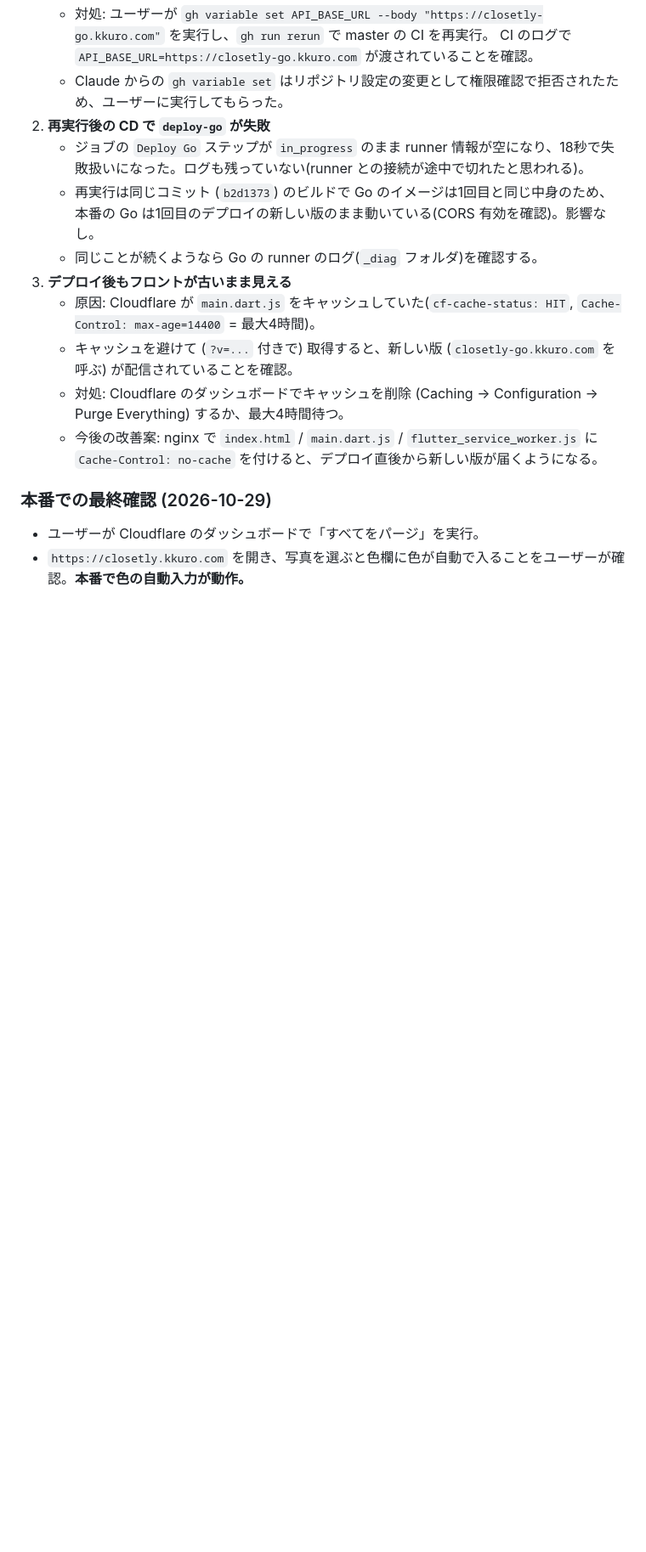
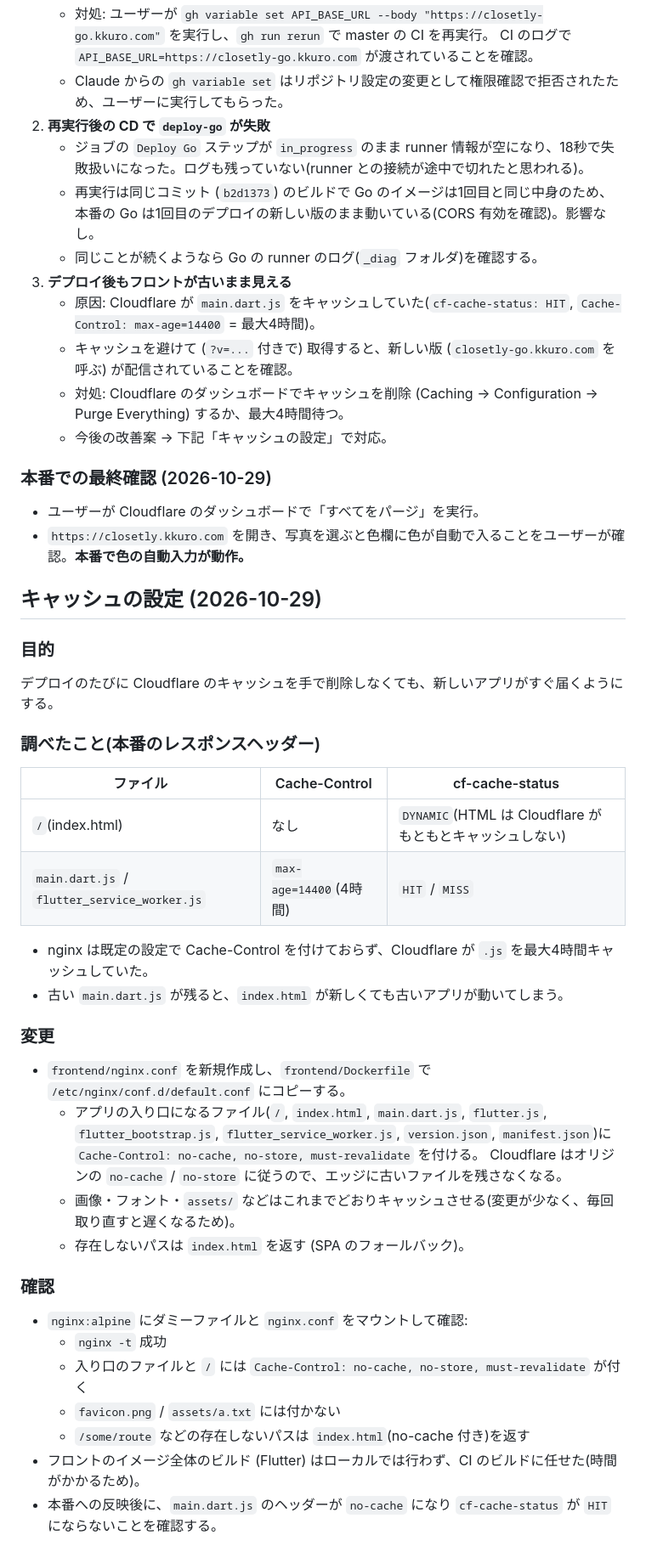
Before and after one commit to kkuro5001/Closetly, a Markdown page: docs/progress.md, the part around one of its changes. Shown at 85% size. Drawn GitHub-style; blank space fills up the shorter version.

Commit message:
キャッシュ設定の内容と作業中に起きた問題をdocsに追記
Co-Authored-By: Claude Opus 5.5 <noreply@anthropic.com>

```diff
--- a/docs/progress.md
+++ b/docs/progress.md
@@ -188,8 +188,39 @@
    - 原因: Cloudflare が `main.dart.js` をキャッシュしていた(`cf-cache-status: HIT`, `Cache-Control: max-age=14400` = 最大4時間)。
    - キャッシュを避けて (`?v=...` 付きで) 取得すると、新しい版 (`closetly-go.kkuro.com` を呼ぶ) が配信されていることを確認。
    - 対処: Cloudflare のダッシュボードでキャッシュを削除 (Caching → Configuration → Purge Everything) するか、最大4時間待つ。
-   - 今後の改善案: nginx で `index.html` / `main.dart.js` / `flutter_service_worker.js` に `Cache-Control: no-cache` を付けると、デプロイ直後から新しい版が届くようになる。
+   - 今後の改善案 → 下記「キャッシュの設定」で対応。
 
 ### 本番での最終確認 (2026-10-29)
 - ユーザーが Cloudflare のダッシュボードで「すべてをパージ」を実行。
 - `https://closetly.kkuro.com` を開き、写真を選ぶと色欄に色が自動で入ることをユーザーが確認。**本番で色の自動入力が動作。**
+
+## キャッシュの設定 (2026-10-29)
+### 目的
+デプロイのたびに Cloudflare のキャッシュを手で削除しなくても、新しいアプリがすぐ届くようにする。
+
+### 調べたこと(本番のレスポンスヘッダー)
+| ファイル | Cache-Control | cf-cache-status |
+| --- | --- | --- |
+| `/`(index.html) | なし | `DYNAMIC`(HTML は Cloudflare がもともとキャッシュしない) |
+| `main.dart.js` / `flutter_service_worker.js` | `max-age=14400`(4時間) | `HIT` / `MISS` |
+
+- nginx は既定の設定で Cache-Control を付けておらず、Cloudflare が `.js` を最大4時間キャッシュしていた。
+- 古い `main.dart.js` が残ると、`index.html` が新しくても古いアプリが動いてしまう。
+
+### 変更
+- `frontend/nginx.conf` を新規作成し、`frontend/Dockerfile` で `/etc/nginx/conf.d/default.conf` にコピーする。
+  - アプリの入り口になるファイル(`/`, `index.html`, `main.dart.js`, `flutter.js`, `flutter_bootstrap.js`,
+    `flutter_service_worker.js`, `version.json`, `manifest.json`)に `Cache-Control: no-cache, no-store, must-revalidate` を付ける。
+    Cloudflare はオリジンの `no-cache` / `no-store` に従うので、エッジに古いファイルを残さなくなる。
+  - 画像・フォント・`assets/` などはこれまでどおりキャッシュさせる(変更が少なく、毎回取り直すと遅くなるため)。
+  - 存在しないパスは `index.html` を返す (SPA のフォールバック)。
+
+### 確認
+- `nginx:alpine` にダミーファイルと `nginx.conf` をマウントして確認:
+  - `nginx -t` 成功
+  - 入り口のファイルと `/` には `Cache-Control: no-cache, no-store, must-revalidate` が付く
+  - `favicon.png` / `assets/a.txt` には付かない
+  - `/some/route` などの存在しないパスは `index.html`(no-cache 付き)を返す
+- フロントのイメージ全体のビルド (Flutter) はローカルでは行わず、CI のビルドに任せた(時間がかかるため)。
+- 本番への反映後に、`main.dart.js` のヘッダーが `no-cache` になり `cf-cache-status` が `HIT` にならないことを確認する。
+
```
Also changed, not shown: other parts of docs/progress.md (+16 -0 lines).
